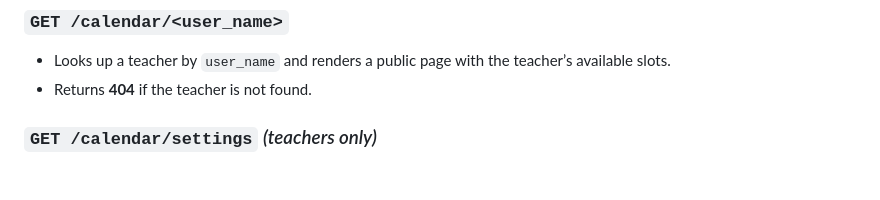
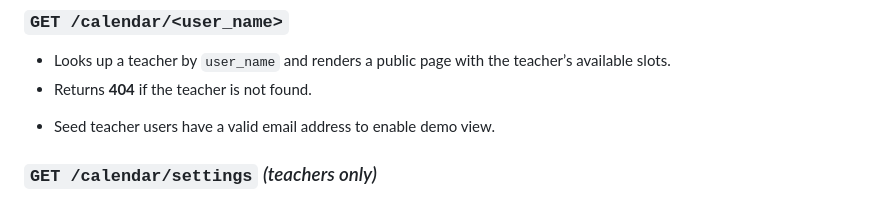
Before and after one commit to vmathm/Imago-English-v2, a Markdown page: docs/api.md, the part around the change. Rendered like a GitHub page; blank space fills up the shorter version.

```diff
--- a/docs/api.md
+++ b/docs/api.md
@@ -170,6 +170,7 @@ Receives JSON `{"text": "<selected string>"}`
 - Looks up a teacher by `user_name` and renders a public page with the teacher’s available slots.
 - Returns **404** if the teacher is not found.
 
+* Seed teacher users have a valid email address to enable demo view.
 
 ### `GET /calendar/settings` *(teachers only)*
 - Shows the `CalendarSettingsForm` for the logged‑in teacher to adjust working hours, lesson duration and weekend availability.
```
